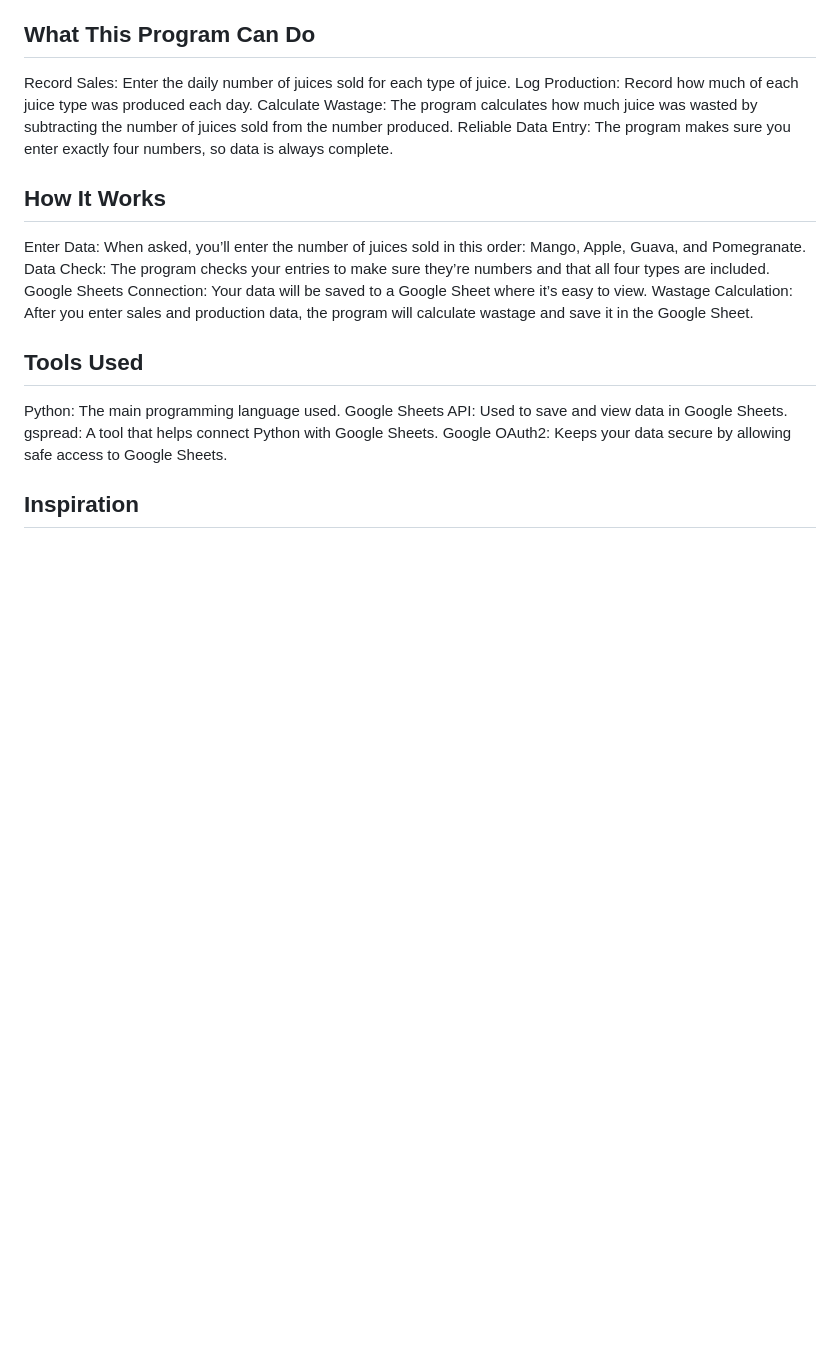
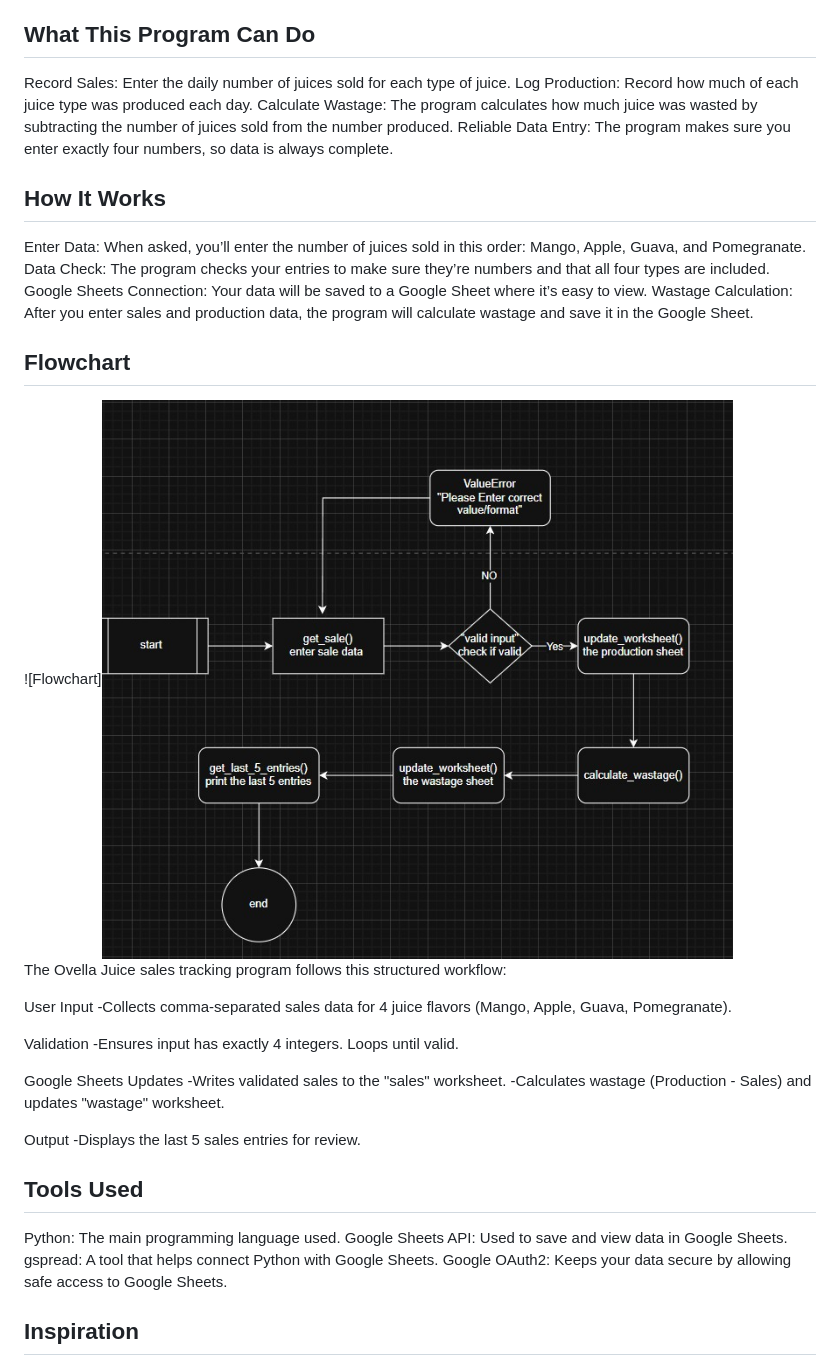
Before and after one commit to Belawal/ovella-juices, a Markdown page: README.md, the part around the change printed below. Rendered like a GitHub page; pictures changed too: assets/flowchart_PP3.jpg (added); blank space fills up the shorter version.

Commit message:
updated readme file, added flowchart

```diff
--- a/README.md
+++ b/README.md
@@ -17,6 +17,24 @@ Data Check: The program checks your entries to make sure they’re numbers and t
 Google Sheets Connection: Your data will be saved to a Google Sheet where it’s easy to view.
 Wastage Calculation: After you enter sales and production data, the program will calculate wastage and save it in the Google Sheet.
 
+<h2>Flowchart</h2>
+![Flowchart]<img src="/assets/flowchart_PP3.jpg">
+
+The Ovella Juice sales tracking program follows this structured workflow:
+
+User Input
+-Collects comma-separated sales data for 4 juice flavors (Mango, Apple, Guava, Pomegranate).
+
+Validation
+-Ensures input has exactly 4 integers. Loops until valid.
+
+Google Sheets Updates
+-Writes validated sales to the "sales" worksheet.
+-Calculates wastage (Production - Sales) and updates "wastage" worksheet.
+
+Output
+-Displays the last 5 sales entries for review.
+
 <h2>Tools Used</h2>
 Python: The main programming language used.
 Google Sheets API: Used to save and view data in Google Sheets.
```
Also changed, not shown: other parts of README.md (+2 -2 lines), assets/readmeimage.jpg (renamed from assets/readmeimage.png).
